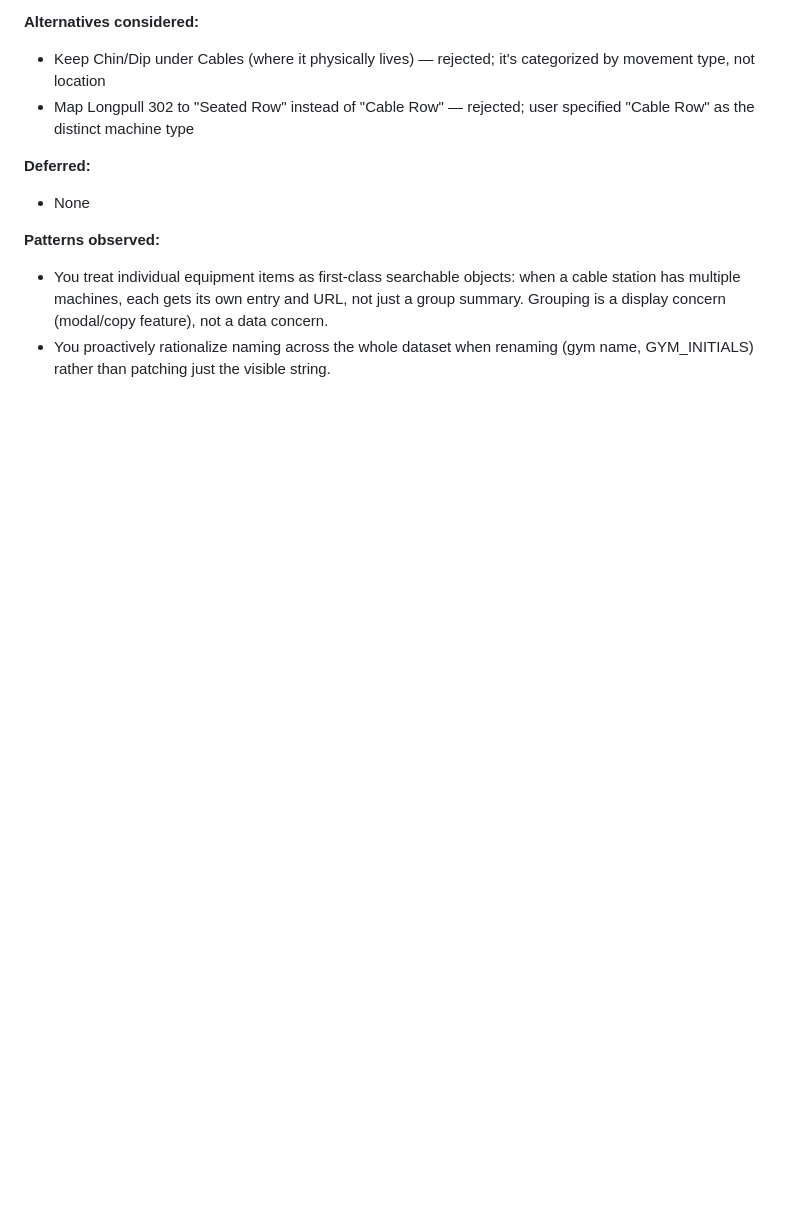
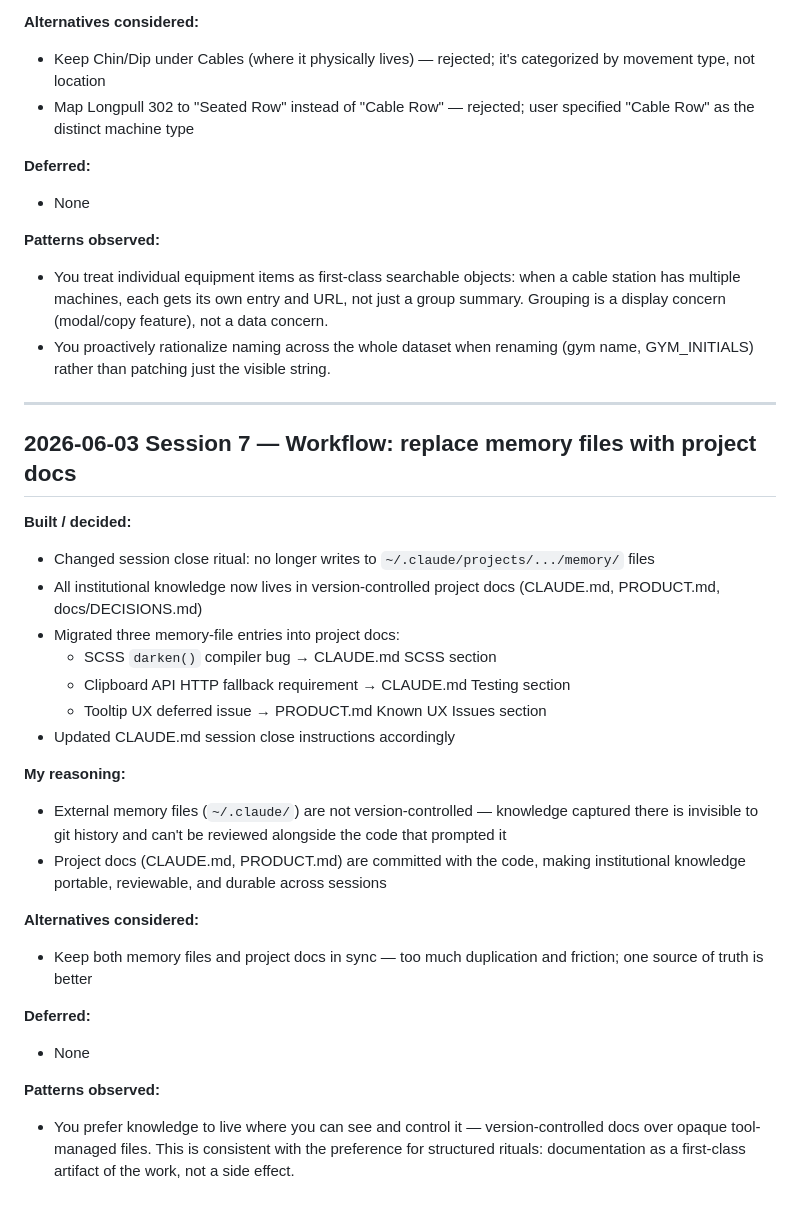
Before and after one commit to nataliette/afsg, a Markdown page: docs/DECISIONS.md, the part around the change. Rendered like a GitHub page; blank space fills up the shorter version.

Commit message:
docs: session close — replace memory files with project docs workflow
Co-Authored-By: Claude Sonnet 4.6 <noreply@anthropic.com>

```diff
--- a/docs/DECISIONS.md
+++ b/docs/DECISIONS.md
@@ -206,3 +206,29 @@ Log of session decisions, directional choices, and reasoning.
 **Patterns observed:**
 - You treat individual equipment items as first-class searchable objects: when a cable station has multiple machines, each gets its own entry and URL, not just a group summary. Grouping is a display concern (modal/copy feature), not a data concern.
 - You proactively rationalize naming across the whole dataset when renaming (gym name, GYM_INITIALS) rather than patching just the visible string.
+
+---
+
+## 2026-06-03 Session 7 — Workflow: replace memory files with project docs
+
+**Built / decided:**
+- Changed session close ritual: no longer writes to `~/.claude/projects/.../memory/` files
+- All institutional knowledge now lives in version-controlled project docs (CLAUDE.md, PRODUCT.md, docs/DECISIONS.md)
+- Migrated three memory-file entries into project docs:
+  - SCSS `darken()` compiler bug → CLAUDE.md SCSS section
+  - Clipboard API HTTP fallback requirement → CLAUDE.md Testing section
+  - Tooltip UX deferred issue → PRODUCT.md Known UX Issues section
+- Updated CLAUDE.md session close instructions accordingly
+
+**My reasoning:**
+- External memory files (`~/.claude/`) are not version-controlled — knowledge captured there is invisible to git history and can't be reviewed alongside the code that prompted it
+- Project docs (CLAUDE.md, PRODUCT.md) are committed with the code, making institutional knowledge portable, reviewable, and durable across sessions
+
+**Alternatives considered:**
+- Keep both memory files and project docs in sync — too much duplication and friction; one source of truth is better
+
+**Deferred:**
+- None
+
+**Patterns observed:**
+- You prefer knowledge to live where you can see and control it — version-controlled docs over opaque tool-managed files. This is consistent with the preference for structured rituals: documentation as a first-class artifact of the work, not a side effect.
```
